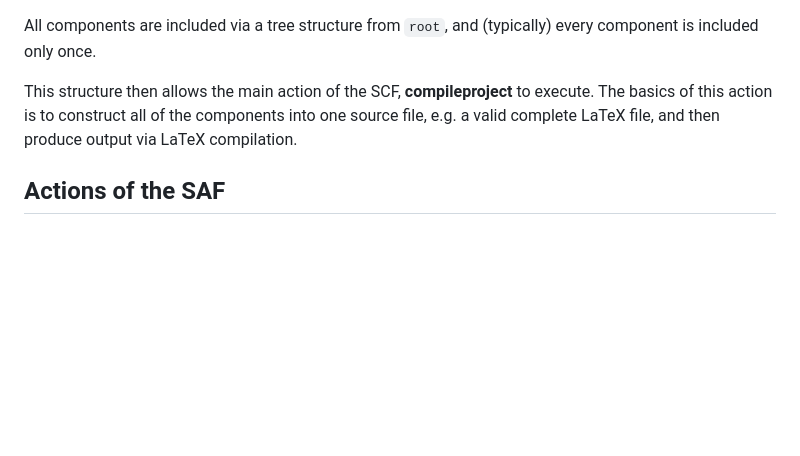
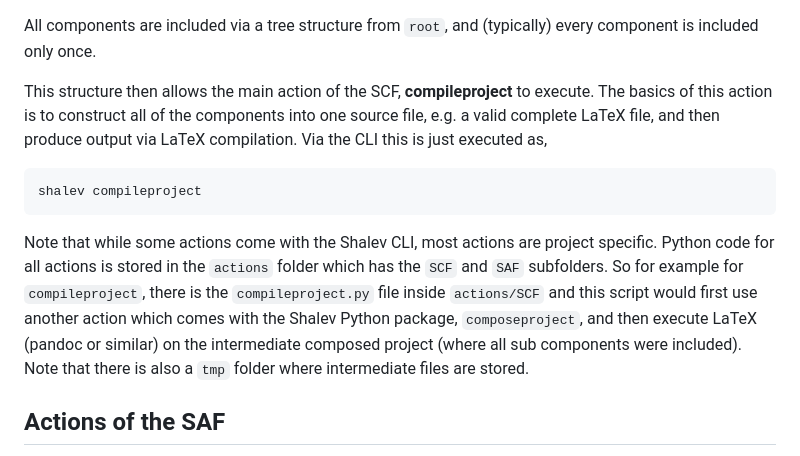
Before and after one commit to yoninazarathy/shalev, a Markdown page: README.md, the part around the change. Rendered like a GitHub page; blank space fills up the shorter version.

Commit message:
more on readme

````diff
--- a/README.md
+++ b/README.md
@@ -49,7 +49,13 @@ where `foo` is a different component name. Note also that one component is calle
 
 All components are included via a tree structure from `root`, and (typically) every component is included only once.
 
-This structure then allows the main action of the SCF, **compileproject** to execute. The basics of this action is to construct all of the components into one source file, e.g. a valid complete LaTeX file, and then produce output via LaTeX compilation.
+This structure then allows the main action of the SCF, **compileproject** to execute. The basics of this action is to construct all of the components into one source file, e.g. a valid complete LaTeX file, and then produce output via LaTeX compilation. Via the CLI this is just executed as,
+
+```
+shalev compileproject
+```
+
+Note that while some actions come with the Shalev CLI, most actions are project specific. Python code for all actions is stored in the `actions` folder which has the `SCF` and `SAF` subfolders. So for example for `compileproject`, there is the `compileproject.py` file inside `actions/SCF` and this script would first use another action which comes with the Shalev Python package, `composeproject`, and then execute LaTeX (pandoc or similar) on the intermediate composed project (where all sub components were included). Note that there is also a `tmp` folder where intermediate files are stored.
 
 ## Actions of the SAF
 
````
